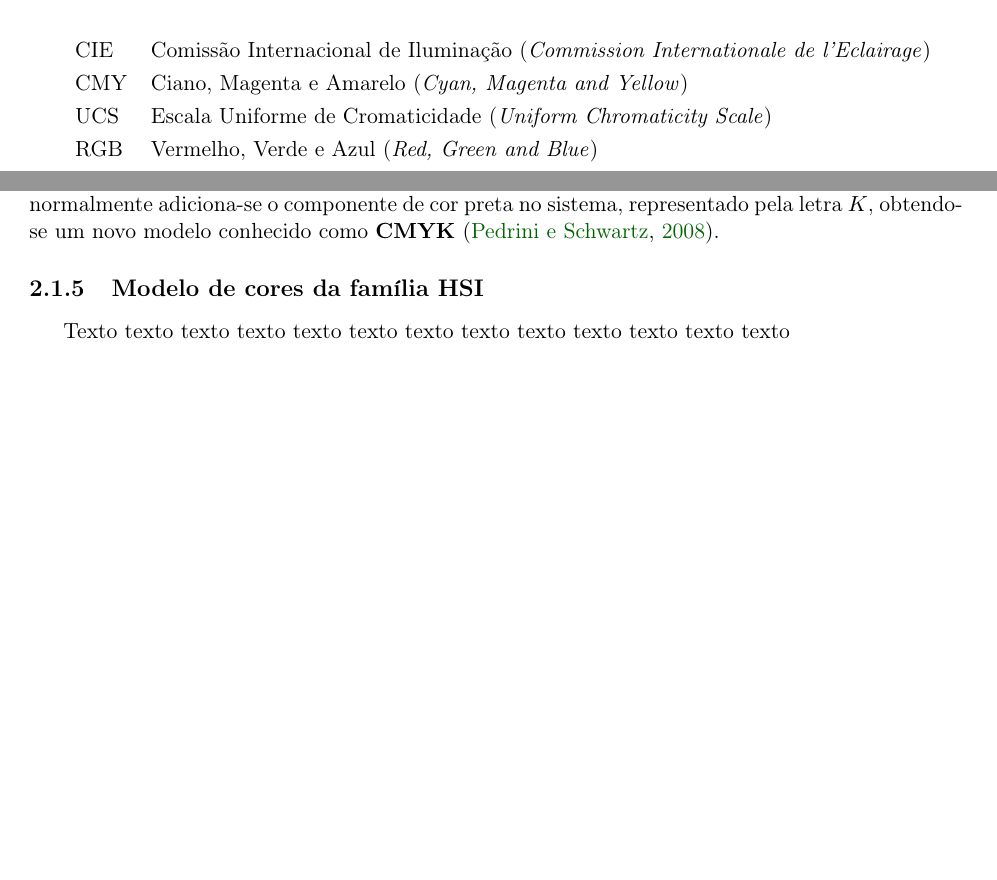
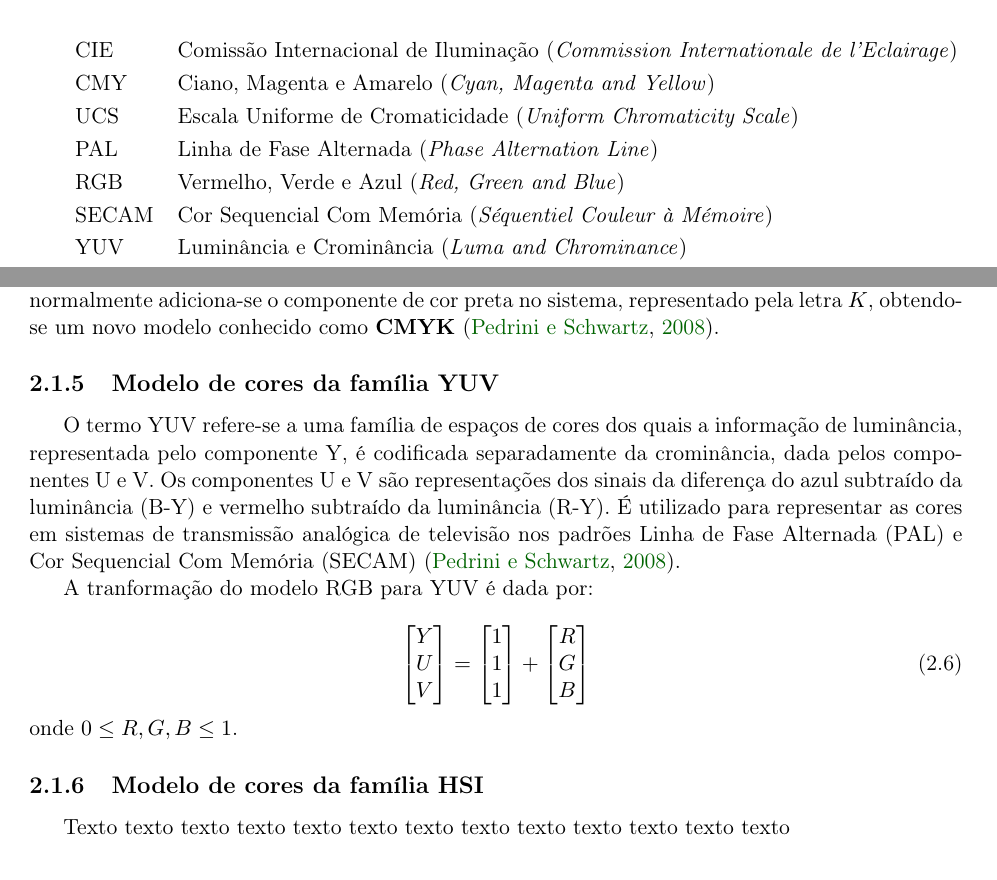
Before and after one commit to rodrigoadfaria/master-dissertation, a LaTeX thesis (tese-exemplo.tex, which reads cap-conceitos.tex): two parts of pages 9 and 23 of 33, joined at a grey line, cut so that both start at the same text, the shorter picture padded with empty space. Compiled offline with pdfLaTeX; the source files are stored in an older character set and shown here as Unicode.

Commit message:
Adding YUV content
Signed-off-by: Rodrigo Faria <rodrigoadfaria@gmail.com>

```diff
--- a/cap-conceitos.tex
+++ b/cap-conceitos.tex
@@ -151,6 +151,26 @@ ou ainda, efetuando uma mudança de coordenadas subtraindo-se as cores primária
 Assim como o RGB, o CMY é dependente de dispositivo. O modelo é amplamente utilizado em equipamentos que depositam pigmentos coloridos sobre papel, tais como impressoras ou fotocopiadoras coloridas.
 
 A sobreposição das cores primárias CMY em iguais quantidades para gerar a cor preta tipicamente cria uma tonalidade próxima ao marrom ou verde escuro. Para evitar este efeito indesejado, normalmente adiciona-se o componente de cor preta no sistema, representado pela letra $K$, obtendo-se um novo modelo conhecido como \textbf{CMYK} \citep{pedrini:08}.
+
+%% ------------------------------------------------------------------------- %%
+\subsection{Modelo de cores da família YUV}\index{cores!modelos YUV}
+\label{sec:modelo_cores_yuv}
+
+O termo YUV refere-se a uma família de espaços de cores dos quais a informação de luminância, representada pelo componente Y, é codificada separadamente da crominância, dada pelos componentes U e V. Os componentes U e V são representações dos sinais da diferença do azul subtraído da luminância (B-Y) e vermelho subtraído da luminância (R-Y). É utilizado para representar as cores em sistemas de transmissão analógica de televisão nos padrões Linha de Fase Alternada (PAL) e Cor Sequencial Com Memória (SECAM) \citep{pedrini:08}.
+
+A tranformação do modelo RGB para YUV é dada por:\\
+\begin{equation}
+  \begin{bmatrix}
+    Y \\ U \\ V
+  \end{bmatrix} =
+  \begin{bmatrix}
+    1 \\ 1 \\ 1
+  \end{bmatrix} +
+  \begin{bmatrix}
+    R \\ G \\ B
+  \end{bmatrix}
+\end{equation}
+onde $0 \leq R, G, B \leq 1$.
 
 %% ------------------------------------------------------------------------- %%
 \subsection{Modelo de cores da família HSI}\index{cores!modelos HSI}
--- a/tese-exemplo.tex
+++ b/tese-exemplo.tex
@@ -288,7 +288,10 @@ text text text.
     CIE         & Comissão Internacional de Iluminação (\emph{Commission Internationale de l'Eclairage})\\
     CMY         & Ciano, Magenta e Amarelo (\emph{Cyan, Magenta and Yellow})\\
     UCS         & Escala Uniforme de Cromaticidade (\emph{Uniform Chromaticity Scale})\\
+    PAL         & Linha de Fase Alternada (\emph{Phase Alternation Line})\\
     RGB         & Vermelho, Verde e Azul (\emph{Red, Green and Blue})\\
+    SECAM       & Cor Sequencial Com Memória (\emph{Séquentiel Couleur à Mémoire})\\
+    YUV         & Luminância e Crominância (\emph{Luma and Chrominance})\\
 \end{tabular}
 
 % ---------------------------------------------------------------------------- %
```
Also changed, not shown: tese-exemplo.pdf, 1 other file.
